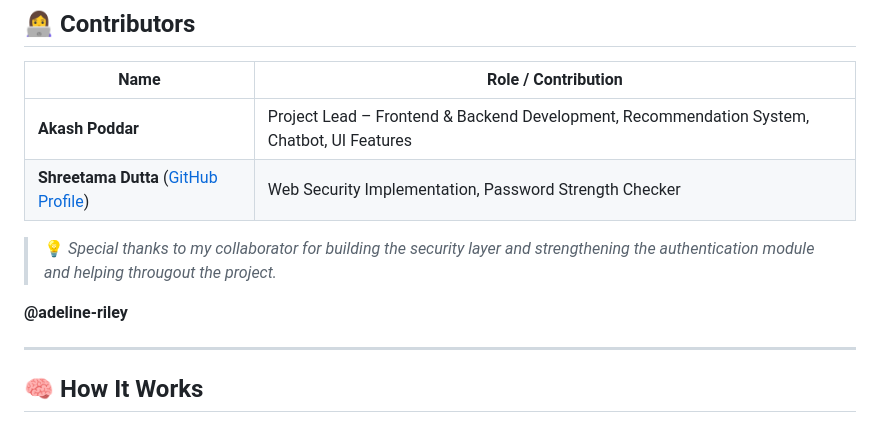
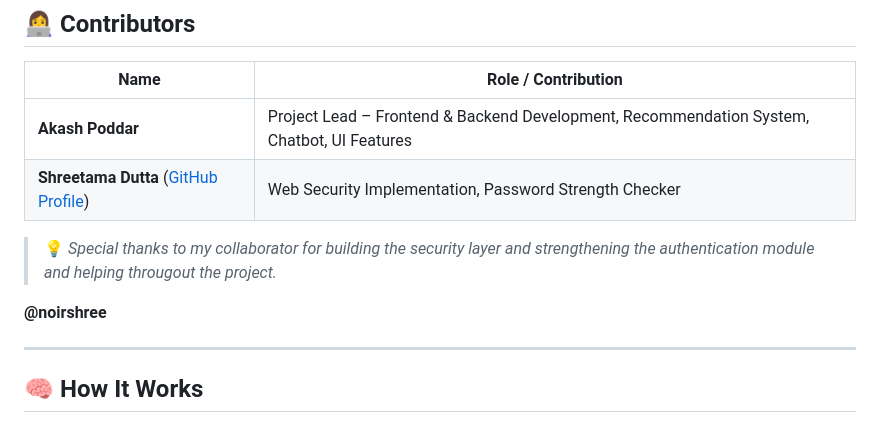
Before and after one commit to neelAkash2005/Namaste-India, a Markdown page: README.md, the part around one of its changes. Drawn GitHub-style.

```diff
--- a/README.md
+++ b/README.md
@@ -57,7 +57,7 @@ Implements protection against major web vulnerabilities:
 
 > 💡 *Special thanks to my collaborator for building the security layer and strengthening the authentication module and helping througout the project.*
 
-**@adeline-riley**
+**@noirshree**
 
 ---
 
```
Also changed, not shown: other parts of README.md (+1 -1 lines).
